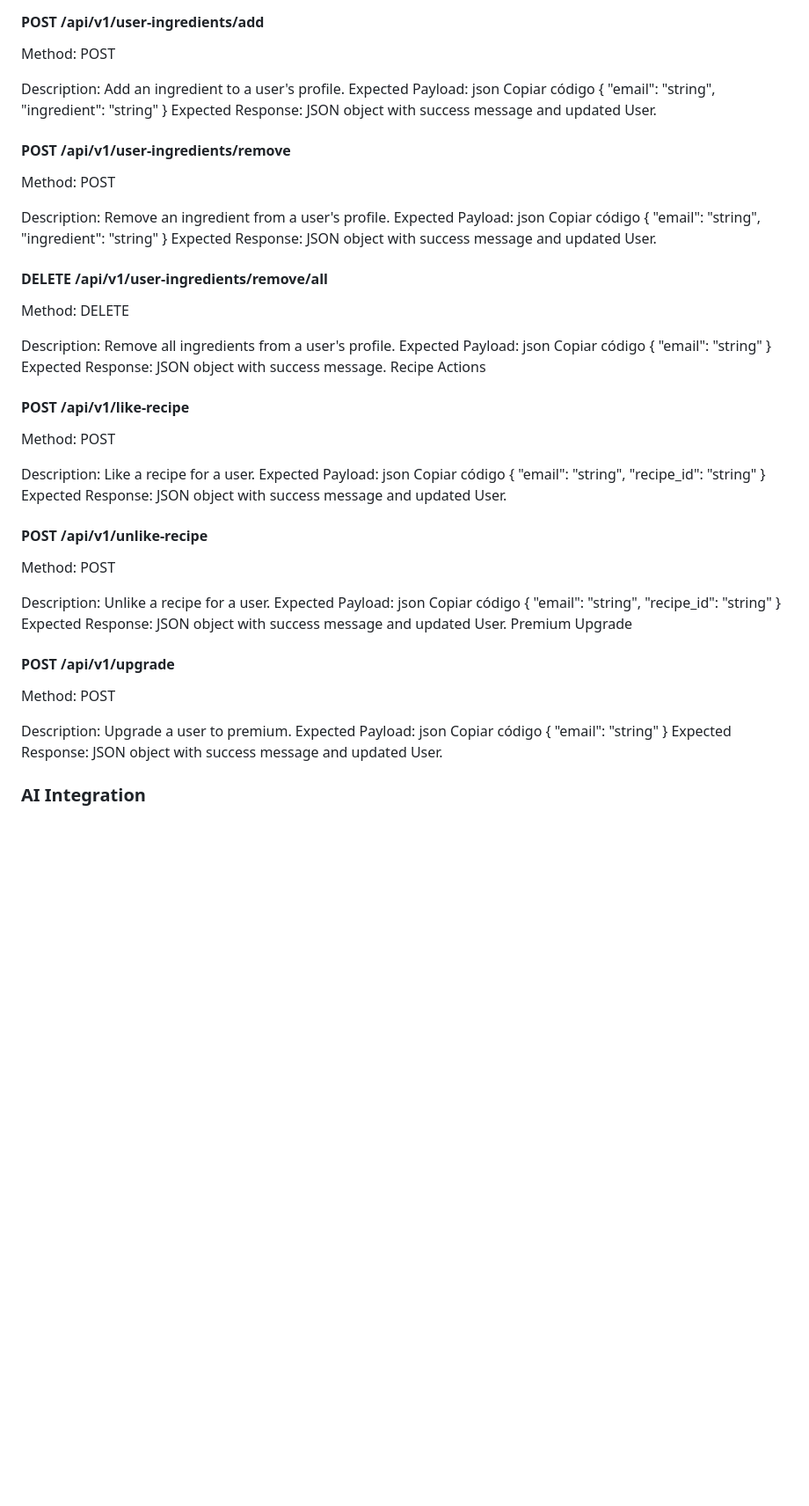
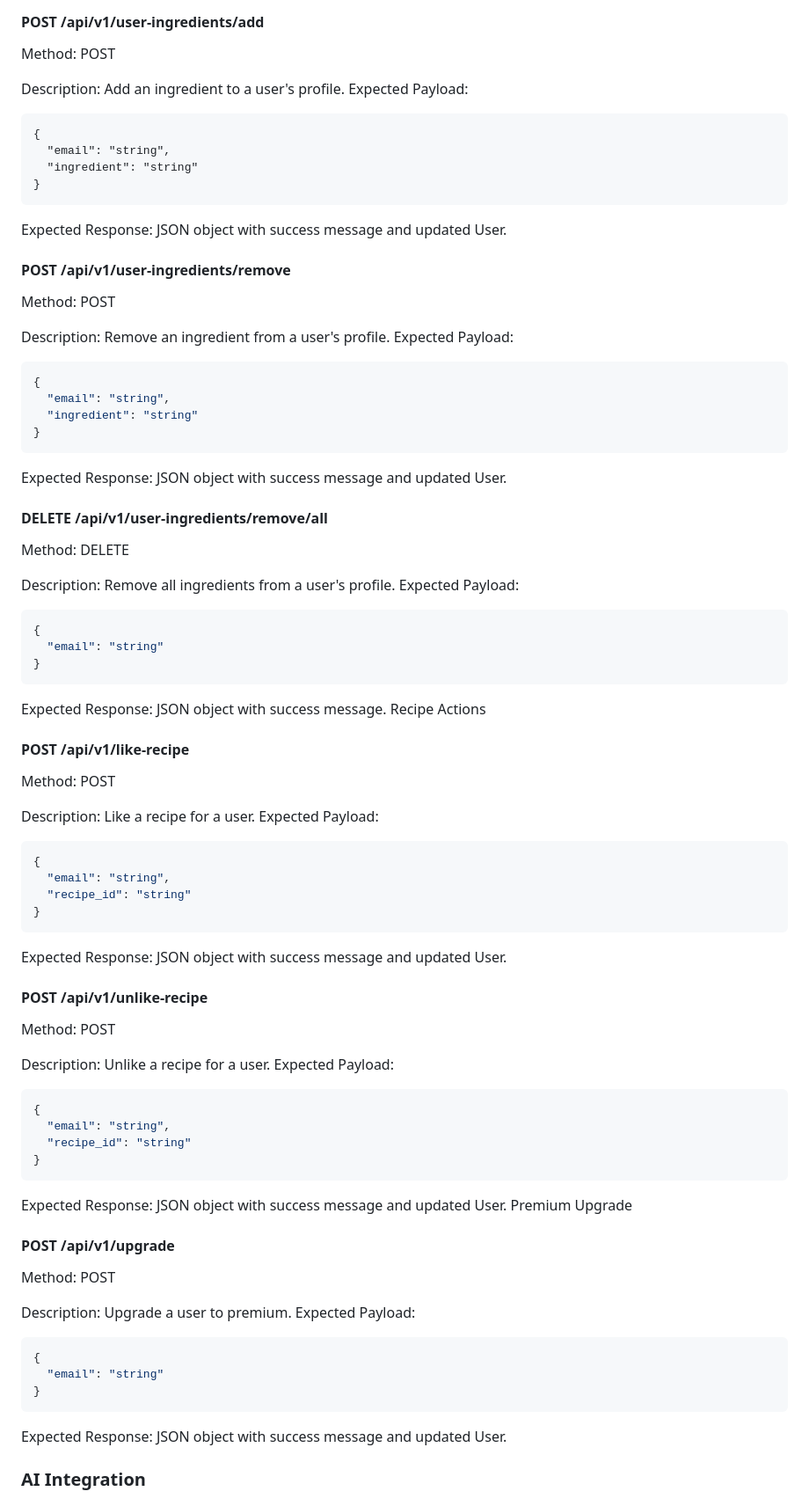
Before and after one commit to Renan-Parise/cucinia, a Markdown page: README.md, the part around one of its changes. Shown at 88% size. Drawn GitHub-style; blank space fills up the shorter version.

````diff
--- a/README.md
+++ b/README.md
@@ -280,12 +279,12 @@ Method: POST
 
 Description: Add an ingredient to a user's profile.
 Expected Payload:
-json
-Copiar código
+```
 {
   "email": "string",
   "ingredient": "string"
 }
+```
 Expected Response: JSON object with success message and updated User.
 
 #### POST /api/v1/user-ingredients/remove
@@ -294,12 +293,12 @@ Method: POST
 
 Description: Remove an ingredient from a user's profile.
 Expected Payload:
-json
-Copiar código
+```sh
 {
   "email": "string",
   "ingredient": "string"
 }
+```
 Expected Response: JSON object with success message and updated User.
 
 #### DELETE /api/v1/user-ingredients/remove/all
@@ -308,11 +307,11 @@ Method: DELETE
 
 Description: Remove all ingredients from a user's profile.
 Expected Payload:
-json
-Copiar código
+```sh
 {
   "email": "string"
 }
+```
 Expected Response: JSON object with success message.
 Recipe Actions
 
@@ -322,12 +321,12 @@ Method: POST
 
 Description: Like a recipe for a user.
 Expected Payload:
-json
-Copiar código
+```sh
 {
   "email": "string",
   "recipe_id": "string"
 }
+```
 Expected Response: JSON object with success message and updated User.
 
 #### POST /api/v1/unlike-recipe
@@ -336,12 +335,12 @@ Method: POST
 
 Description: Unlike a recipe for a user.
 Expected Payload:
-json
-Copiar código
+```sh
 {
   "email": "string",
   "recipe_id": "string"
 }
+```
 Expected Response: JSON object with success message and updated User.
 Premium Upgrade
 
@@ -350,11 +349,11 @@ Method: POST
 
 Description: Upgrade a user to premium.
 Expected Payload:
-json
-Copiar código
+```sh
 {
   "email": "string"
 }
+```
 Expected Response: JSON object with success message and updated User.
 
 ### AI Integration
````
Also changed, not shown: other parts of README.md (+10 -11 lines).
